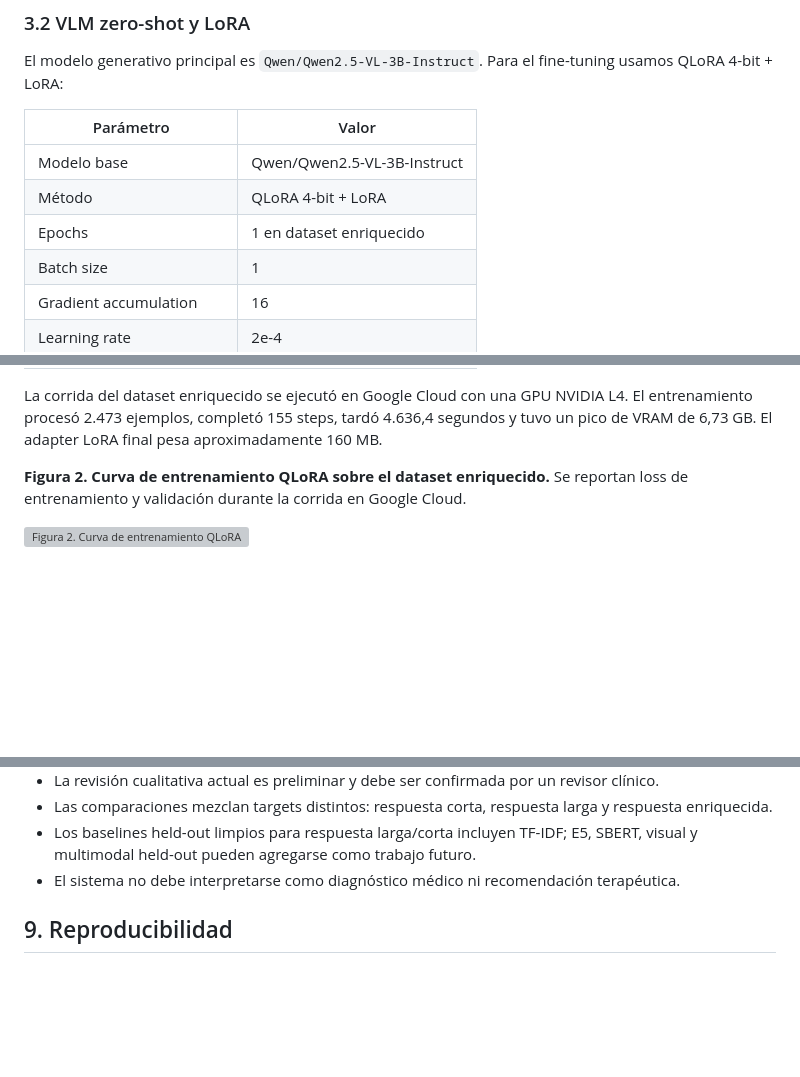
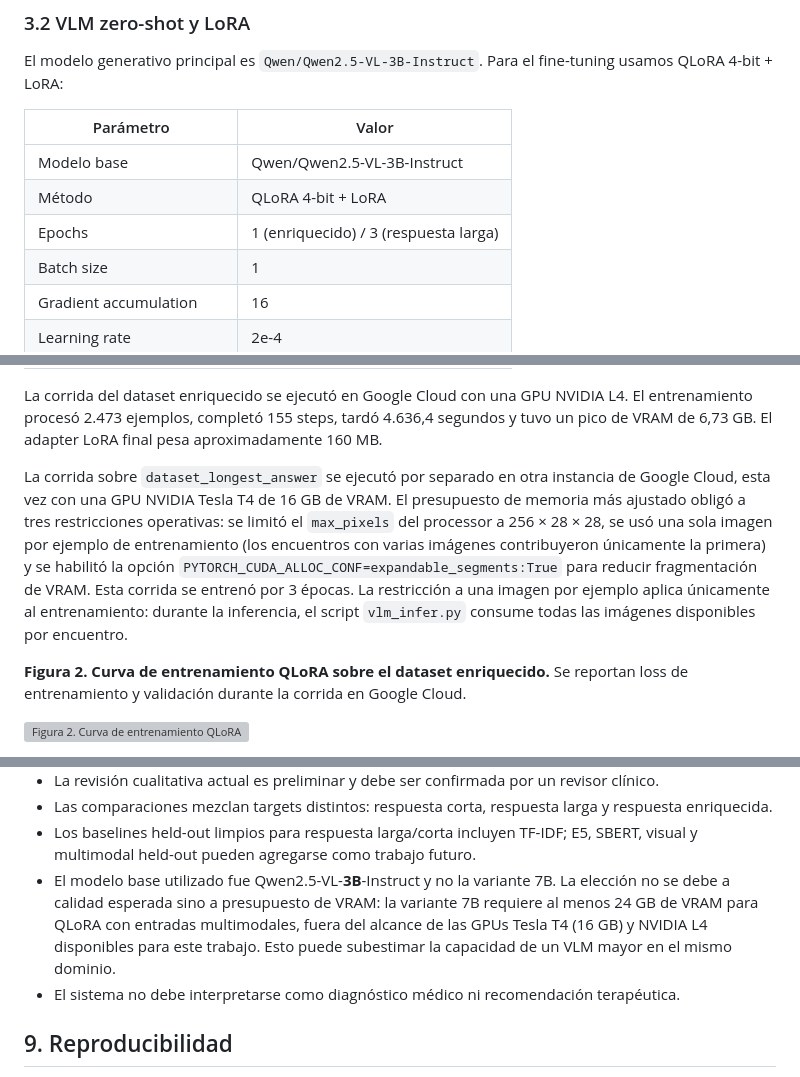
Before and after one commit to Sdomato/dermavqa-paper, a Markdown page: paper/draft.md, 3 parts joined by grey strips. GitHub-like rendering; blank space fills up the shorter version; grey boxes are pictures that could not be loaded.

Commit message:
docs(paper): incorporar notas de training de longest_answer (T4, 3B vs 7B, restricciones de memoria)

```diff
--- a/paper/draft.md
+++ b/paper/draft.md
@@ -109,7 +109,7 @@ fine-tuning usamos QLoRA 4-bit + LoRA:
 | --- | --- |
 | Modelo base | Qwen/Qwen2.5-VL-3B-Instruct |
 | Método | QLoRA 4-bit + LoRA |
-| Epochs | 1 en dataset enriquecido |
+| Epochs | 1 (enriquecido) / 3 (respuesta larga) |
 | Batch size | 1 |
 | Gradient accumulation | 16 |
 | Learning rate | 2e-4 |
@@ -123,6 +123,17 @@ La corrida del dataset enriquecido se ejecutó en Google Cloud con una GPU NVIDI
 L4. El entrenamiento procesó 2.473 ejemplos, completó 155 steps, tardó 4.636,4
 segundos y tuvo un pico de VRAM de 6,73 GB. El adapter LoRA final pesa
 aproximadamente 160 MB.
+
+La corrida sobre `dataset_longest_answer` se ejecutó por separado en otra
+instancia de Google Cloud, esta vez con una GPU NVIDIA Tesla T4 de 16 GB de
+VRAM. El presupuesto de memoria más ajustado obligó a tres restricciones
+operativas: se limitó el `max_pixels` del processor a 256 × 28 × 28, se usó una
+sola imagen por ejemplo de entrenamiento (los encuentros con varias imágenes
+contribuyeron únicamente la primera) y se habilitó la opción
+`PYTORCH_CUDA_ALLOC_CONF=expandable_segments:True` para reducir fragmentación
+de VRAM. Esta corrida se entrenó por 3 épocas. La restricción a una imagen por
+ejemplo aplica únicamente al entrenamiento: durante la inferencia, el script
+`vlm_infer.py` consume todas las imágenes disponibles por encuentro.
 
 **Figura 2. Curva de entrenamiento QLoRA sobre el dataset enriquecido.** Se reportan loss de entrenamiento y validación durante la corrida en Google Cloud.
 
@@ -298,6 +309,12 @@ Este estudio tiene varias limitaciones:
   y respuesta enriquecida.
 - Los baselines held-out limpios para respuesta larga/corta incluyen TF-IDF; E5,
   SBERT, visual y multimodal held-out pueden agregarse como trabajo futuro.
+- El modelo base utilizado fue Qwen2.5-VL-**3B**-Instruct y no la variante 7B.
+  La elección no se debe a calidad esperada sino a presupuesto de VRAM: la
+  variante 7B requiere al menos 24 GB de VRAM para QLoRA con entradas
+  multimodales, fuera del alcance de las GPUs Tesla T4 (16 GB) y NVIDIA L4
+  disponibles para este trabajo. Esto puede subestimar la capacidad de un VLM
+  mayor en el mismo dominio.
 - El sistema no debe interpretarse como diagnóstico médico ni recomendación
   terapéutica.
 
```
